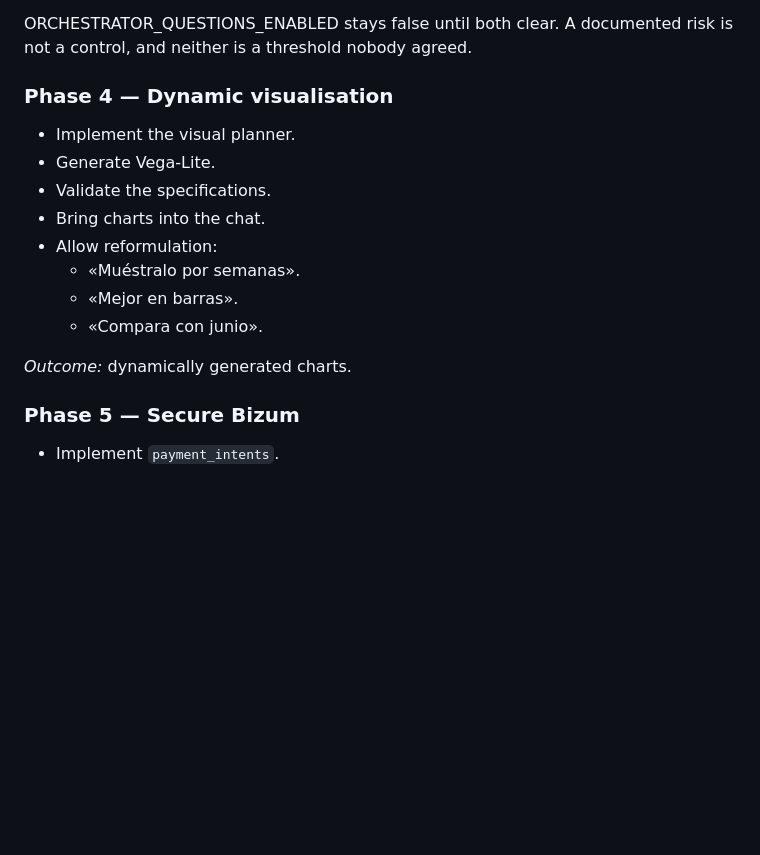
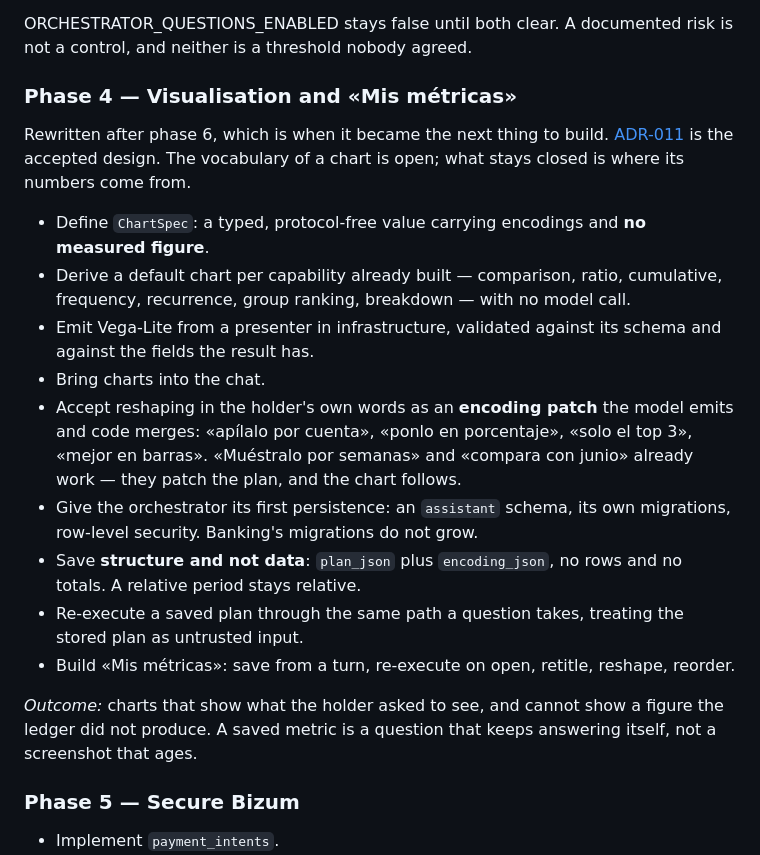
Before and after one commit to adrianoggm/FinGuard, a Markdown page: docs/roadmap.md, the part around the change. Rendered like a GitHub page; blank space fills up the shorter version.

Commit message:
docs: phase 4 is visualisation and saved metrics, and it is next

```diff
--- a/docs/roadmap.md
+++ b/docs/roadmap.md
@@ -106,18 +106,32 @@ adversarial set where the bar is zero.
 ORCHESTRATOR_QUESTIONS_ENABLED stays false until both clear. A documented risk is not a
 control, and neither is a threshold nobody agreed.
 
-### Phase 4 — Dynamic visualisation
+### Phase 4 — Visualisation and «Mis métricas»
 
-- Implement the visual planner.
-- Generate Vega-Lite.
-- Validate the specifications.
+Rewritten after phase 6, which is when it became the next thing to build.
+[ADR-011](architecture/adr-011-derived-charts-and-saved-metrics.md) is the accepted design. The
+vocabulary of a chart is open; what stays closed is where its numbers come from.
+
+- Define `ChartSpec`: a typed, protocol-free value carrying encodings and **no measured figure**.
+- Derive a default chart per capability already built — comparison, ratio, cumulative, frequency,
+  recurrence, group ranking, breakdown — with no model call.
+- Emit Vega-Lite from a presenter in infrastructure, validated against its schema and against the
+  fields the result has.
 - Bring charts into the chat.
-- Allow reformulation:
-  - «Muéstralo por semanas».
-  - «Mejor en barras».
-  - «Compara con junio».
+- Accept reshaping in the holder's own words as an **encoding patch** the model emits and code
+  merges: «apílalo por cuenta», «ponlo en porcentaje», «solo el top 3», «mejor en barras».
+  «Muéstralo por semanas» and «compara con junio» already work — they patch the plan, and the chart
+  follows.
+- Give the orchestrator its first persistence: an `assistant` schema, its own migrations,
+  row-level security. Banking's migrations do not grow.
+- Save **structure and not data**: `plan_json` plus `encoding_json`, no rows and no totals. A
+  relative period stays relative.
+- Re-execute a saved plan through the same path a question takes, treating the stored plan as
+  untrusted input.
+- Build «Mis métricas»: save from a turn, re-execute on open, retitle, reshape, reorder.
 
-*Outcome:* dynamically generated charts.
+*Outcome:* charts that show what the holder asked to see, and cannot show a figure the ledger did
+not produce. A saved metric is a question that keeps answering itself, not a screenshot that ages.
 
 ### Phase 5 — Secure Bizum
 
```
